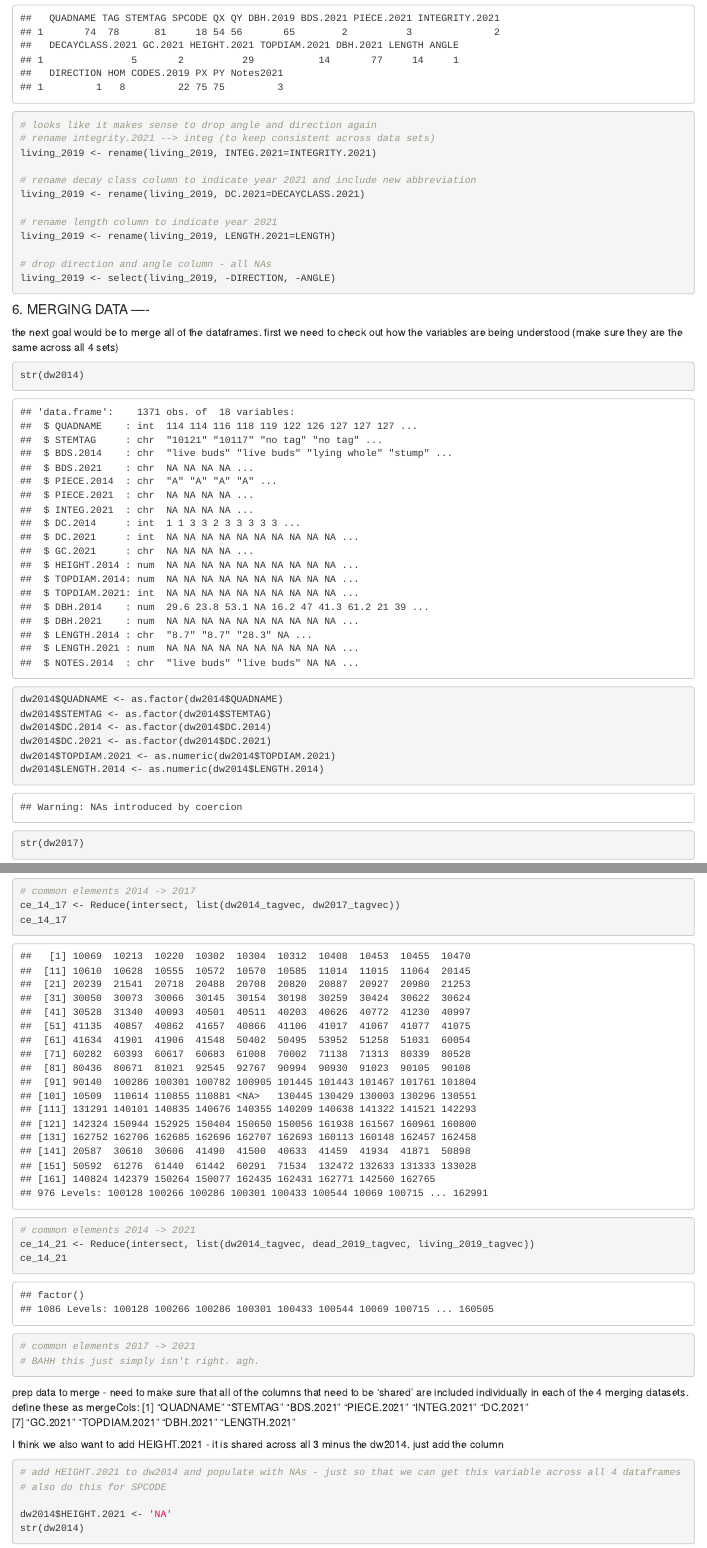
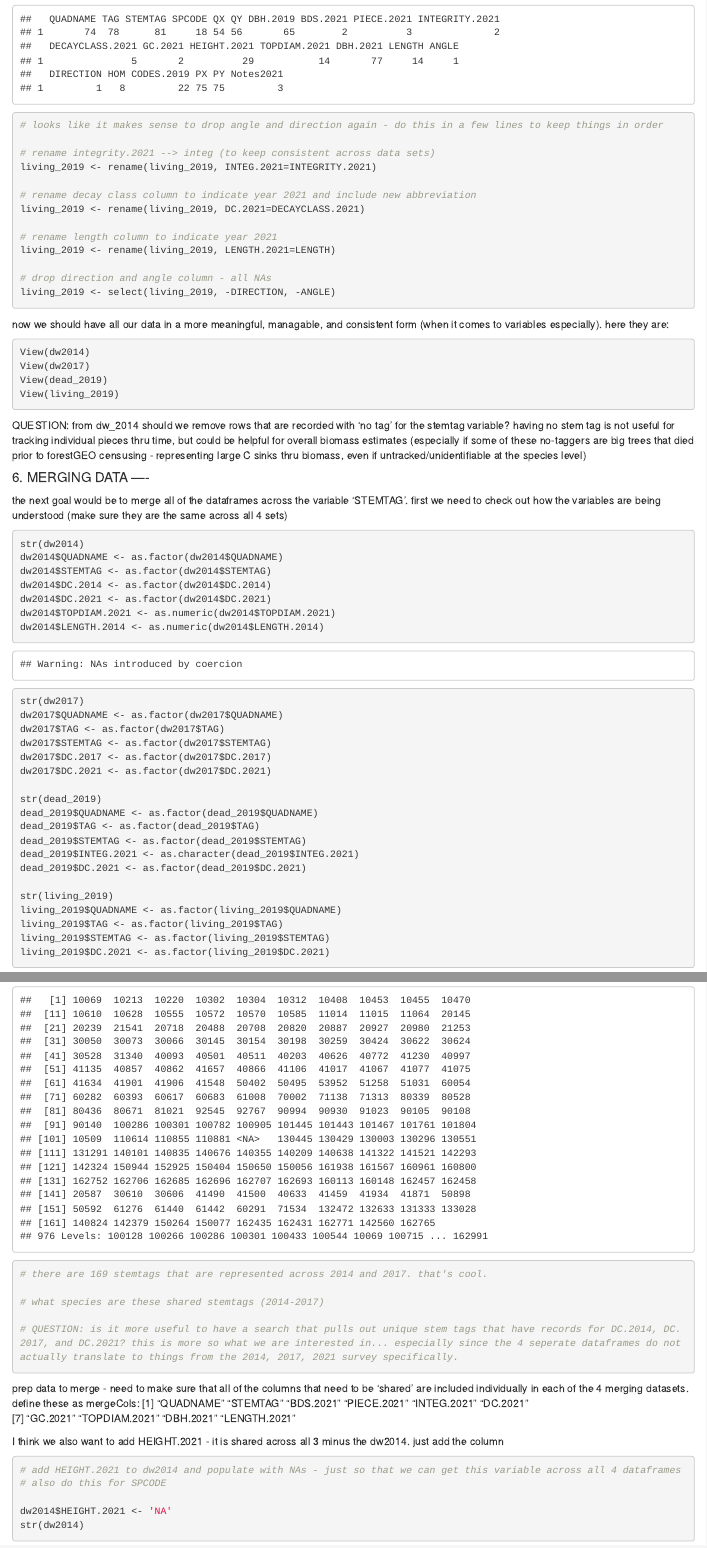
Before and after one commit to ayatsko/serc_dc, an R Markdown document (scripts/final_dw_distribution.Rmd): the page in a window 1100 px wide, from 3850 px down before the commit and from 3990 px down after it, so that both start at the same text, and a second part further down, joined at a grey line. Rendered offline with R 4.5, knitr and Pandoc, with nearby package versions.

Commit message:
quality checking individual dataframe code. starting to think about CE org

````diff
--- a/scripts/final_dw_distribution.Rmd
+++ b/scripts/final_dw_distribution.Rmd
@@ -134,7 +137,8 @@ living_2019 <- living_2019 %>%
 # now what we have is all of the new recruits of dw since the 2019 survey
 
 living_2019 %>% summarise_all(n_distinct)
-# looks like it makes sense to drop angle and direction again
+# looks like it makes sense to drop angle and direction again - do this in a few lines to keep things in order
+
 # rename integrity.2021 --> integ (to keep consistent across data sets)
 living_2019 <- rename(living_2019, INTEG.2021=INTEGRITY.2021)
 
@@ -148,10 +152,22 @@ living_2019 <- rename(living_2019, LENGTH.2021=LENGTH)
 living_2019 <- select(living_2019, -DIRECTION, -ANGLE)
 ```
 
+now we should have all our data in a more meaningful, managable, and consistent form (when it comes to variables especially). here they are:
+
+```{r list polished data frames}
+View(dw2014)
+View(dw2017)
+View(dead_2019)
+View(living_2019)
+```
+
+QUESTION:
+from dw_2014 should we remove rows that are recorded with 'no tag' for the stemtag variable? having no stem tag is not useful for tracking individual pieces thru time, but could be helpful for overall biomass estimates (especially if some of these no-taggers are big trees that died prior to forestGEO censusing - representing large C sinks thru biomass, even if untracked/unidentifiable at the species level)
+
 #### 6. MERGING DATA ----
-the next goal would be to merge all of the dataframes. first we need to check out how the variables are being understood (make sure they are the same across all 4 sets)
+the next goal would be to merge all of the dataframes across the variable 'STEMTAG'. first we need to check out how the variables are being understood (make sure they are the same across all 4 sets)
 
-```{r variable classes}
+```{r variable classes, results='hide'}
 str(dw2014)
 dw2014$QUADNAME <- as.factor(dw2014$QUADNAME)
 dw2014$STEMTAG <- as.factor(dw2014$STEMTAG)
@@ -204,13 +216,11 @@ ce_14_17_21
 # common elements 2014 -> 2017
 ce_14_17 <- Reduce(intersect, list(dw2014_tagvec, dw2017_tagvec))
 ce_14_17
+# there are 169 stemtags that are represented across 2014 and 2017. that's cool.
 
-# common elements 2014 -> 2021
-ce_14_21 <- Reduce(intersect, list(dw2014_tagvec, dead_2019_tagvec, living_2019_tagvec))
-ce_14_21
+# what species are these shared stemtags (2014-2017)
 
-# common elements 2017 -> 2021
-# BAHH this just simply isn't right. agh.
+# QUESTION: is it more useful to have a search that pulls out unique stem tags that have records for DC.2014, DC.2017, and DC.2021? this is more so what we are interested in... especially since the 4 seperate dataframes do not actually translate to things from the 2014, 2017, 2021 survey specifically.
 
 ```
 prep data to merge - need to make sure that all of the columns that need to be 'shared' are included individually in each of the 4 merging datasets. define these as mergeCols:
````
Also changed, not shown: scripts/final_dw_distribution.Rmd (19 more changed lines).
